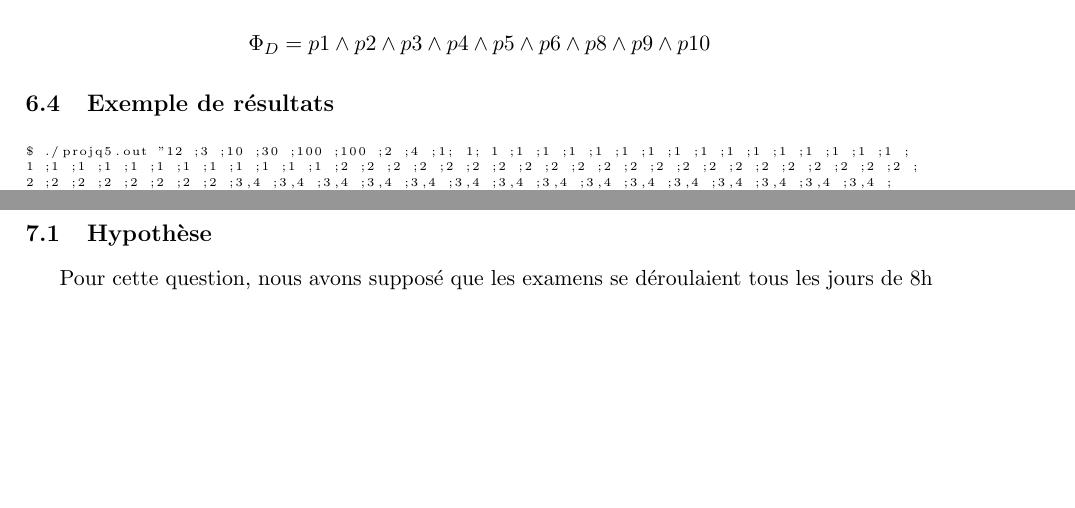
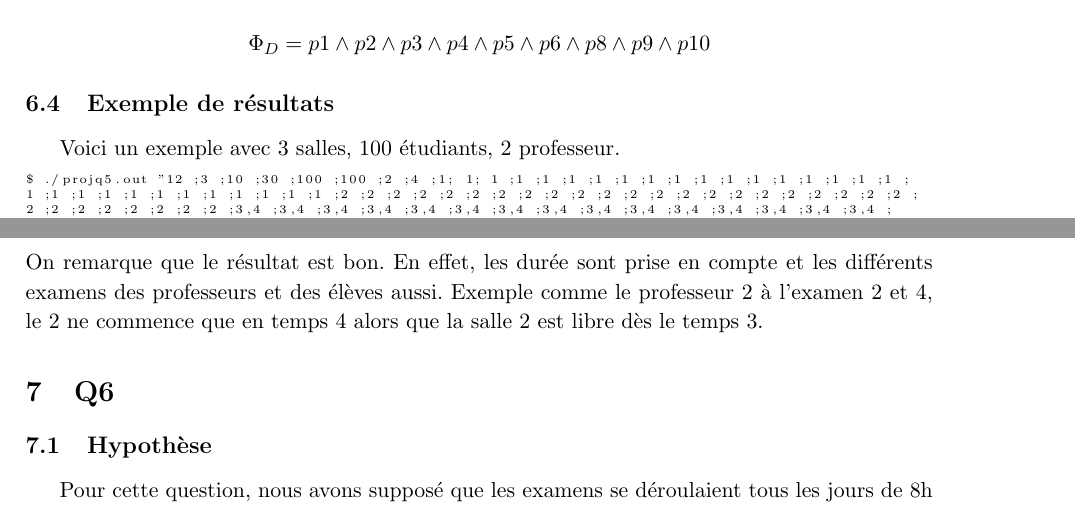
Before and after one commit to PierreGe/university-scheduling, a LaTeX document (rapport/rapport-infofond.tex): two parts of pages 9 and 10 of 13, joined at a grey line, cut so that both start at the same text, the shorter picture padded with empty space. Compiled offline with pdfLaTeX.

Commit message:
[add] explication sur le rapport

```diff
--- a/rapport/rapport-infofond.tex
+++ b/rapport/rapport-infofond.tex
@@ -319,7 +319,7 @@ Pour modéliser la durée d'un examen il a fallut penser le problème autrement.
 \end{displaymath}
 
 \subsection{Exemple de résultats}
-
+Voici un exemple avec 3 salles, 100 étudiants, 2 professeur.
 \begin{lstlisting}[
     basicstyle=\tiny, %or \small or \footnotesize etc.
 ]
@@ -370,7 +370,7 @@ Examen 4 dans la salle 3 au temps 1
 OUTPUT : 2,1;2,4;3,4;3,1;
 
 \end{lstlisting}
-
+On remarque que le résultat est bon. En effet, les durée sont prise en compte et les différents examens des professeurs et des élèves aussi. Exemple comme le professeur 2 à l'examen 2 et 4, le 2 ne commence que en temps 4 alors que la salle 2 est libre dès le temps 3.
 
 \section{Q6}
 
```
